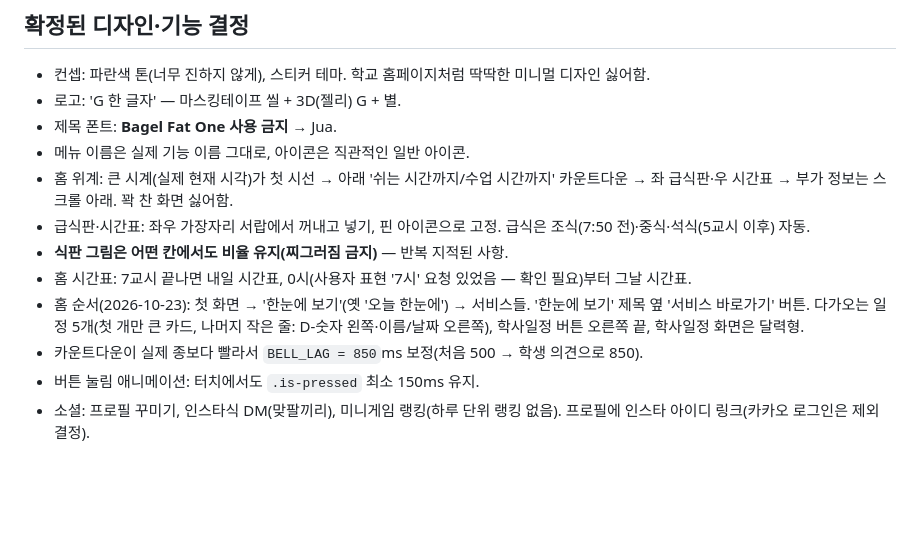
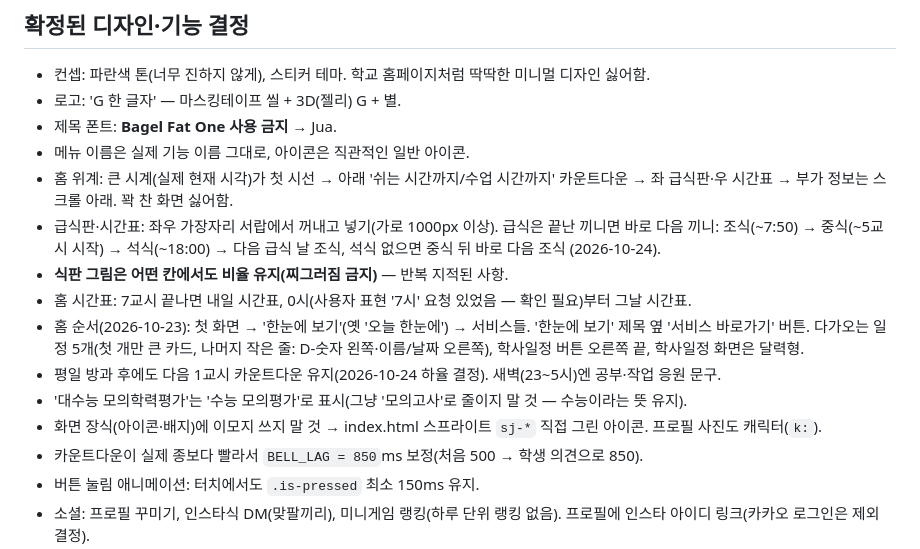
Before and after one commit to hayul2134/SVMHS-GROUND, a Markdown page: CLAUDE.md, the part around the change. GitHub-like rendering; blank space fills up the shorter version.

```diff
--- a/CLAUDE.md
+++ b/CLAUDE.md
@@ -22,10 +22,13 @@
 - 제목 폰트: **Bagel Fat One 사용 금지** → Jua.
 - 메뉴 이름은 실제 기능 이름 그대로, 아이콘은 직관적인 일반 아이콘.
 - 홈 위계: 큰 시계(실제 현재 시각)가 첫 시선 → 아래 '쉬는 시간까지/수업 시간까지' 카운트다운 → 좌 급식판·우 시간표 → 부가 정보는 스크롤 아래. 꽉 찬 화면 싫어함.
-- 급식판·시간표: 좌우 가장자리 서랍에서 꺼내고 넣기, 핀 아이콘으로 고정. 급식은 조식(7:50 전)·중식·석식(5교시 이후) 자동.
+- 급식판·시간표: 좌우 가장자리 서랍에서 꺼내고 넣기(가로 1000px 이상). 급식은 끝난 끼니면 바로 다음 끼니: 조식(~7:50) → 중식(~5교시 시작) → 석식(~18:00) → 다음 급식 날 조식, 석식 없으면 중식 뒤 바로 다음 조식 (2026-10-24).
 - **식판 그림은 어떤 칸에서도 비율 유지(찌그러짐 금지)** — 반복 지적된 사항.
 - 홈 시간표: 7교시 끝나면 내일 시간표, 0시(사용자 표현 '7시' 요청 있었음 — 확인 필요)부터 그날 시간표.
 - 홈 순서(2026-10-23): 첫 화면 → '한눈에 보기'(옛 '오늘 한눈에') → 서비스들. '한눈에 보기' 제목 옆 '서비스 바로가기' 버튼. 다가오는 일정 5개(첫 개만 큰 카드, 나머지 작은 줄: D-숫자 왼쪽·이름/날짜 오른쪽), 학사일정 버튼 오른쪽 끝, 학사일정 화면은 달력형.
+- 평일 방과 후에도 다음 1교시 카운트다운 유지(2026-10-24 하율 결정). 새벽(23~5시)엔 공부·작업 응원 문구.
+- '대수능 모의학력평가'는 '수능 모의평가'로 표시(그냥 '모의고사'로 줄이지 말 것 — 수능이라는 뜻 유지).
+- 화면 장식(아이콘·배지)에 이모지 쓰지 말 것 → index.html 스프라이트 `sj-*` 직접 그린 아이콘. 프로필 사진도 캐릭터(`k:`).
 - 카운트다운이 실제 종보다 빨라서 `BELL_LAG = 850`ms 보정(처음 500 → 학생 의견으로 850).
 - 버튼 눌림 애니메이션: 터치에서도 `.is-pressed` 최소 150ms 유지.
 - 소셜: 프로필 꾸미기, 인스타식 DM(맞팔끼리), 미니게임 랭킹(하루 단위 랭킹 없음). 프로필에 인스타 아이디 링크(카카오 로그인은 제외 결정).
```
Also changed, not shown: CODEMAP.md (+15 -2 lines).
